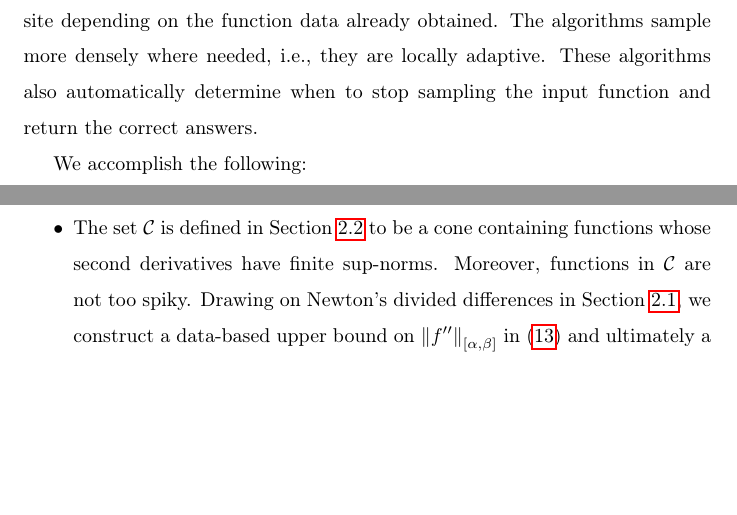
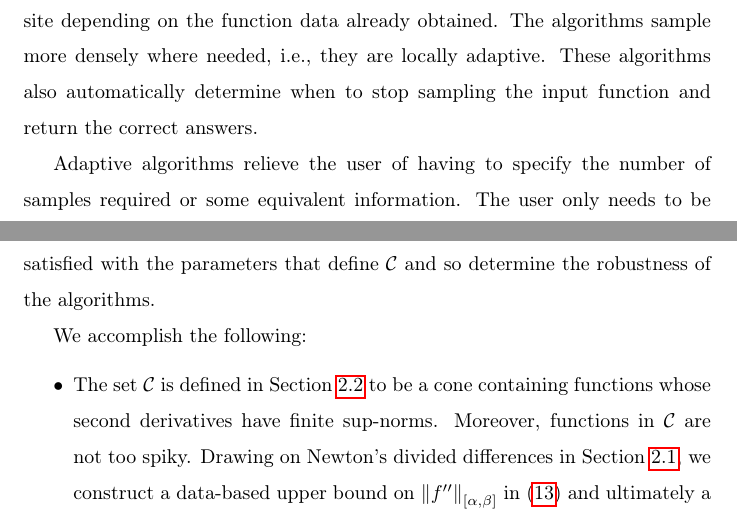
Before and after one commit to xtong5/LocalAdaptiveAppxOpt, a LaTeX paper (TraubMemorialPaper.tex): two parts of pages 1 and 2 of 20, joined at a grey line, cut so that both start at the same text, the shorter picture padded with empty space. Compiled offline with pdfLaTeX.

Commit message:
revising

```diff
--- a/TraubMemorialPaper.tex
+++ b/TraubMemorialPaper.tex
@@ -122,6 +122,8 @@ M(f,\abstol) - \min_{a \le x \le b} f(x)  \le \abstol. \tag{MIN} \label{optprob}
 Here, $\norm{\cdot}$ denotes the sup-norm.  The algorithms $A$ and $M$ depend only on function values. They choose the data sites in $[a,b]$ adaptively, with each new site depending on the function data already obtained.  The algorithms sample more densely where needed, i.e., they are locally adaptive.  These
 algorithms also automatically determine when to stop sampling the input function
 and return the correct answers.
+
+Adaptive algorithms relieve the user of having to specify the number of samples required or some equivalent information.  The user only needs to be satisfied with the parameters that define $\cc$ and so determine the robustness of the algorithms.
 
 We accomplish the following:
 \begin{itemize}
```
